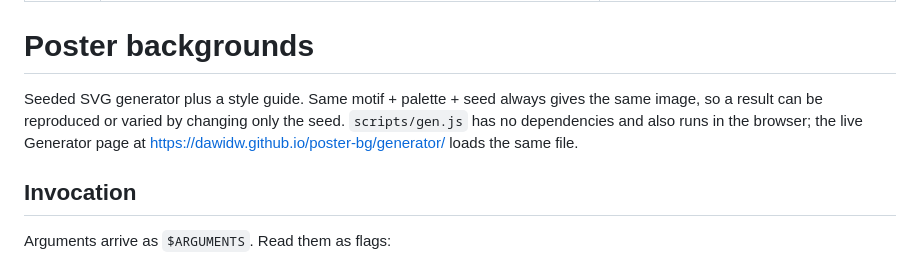
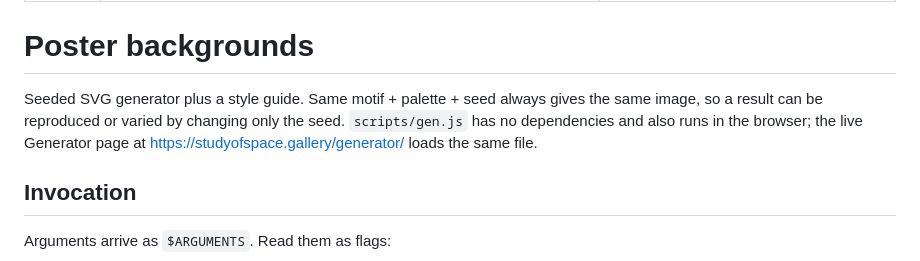
Before and after one commit to dawidw/poster-bg, a Markdown page: poster-bg/SKILL.md, the part around the change. Drawn GitHub-style.

Commit message:
Point links to https://studyofspace.gallery/
Co-Authored-By: Claude Sonnet 5.5 <noreply@anthropic.com>

```diff
--- a/poster-bg/SKILL.md
+++ b/poster-bg/SKILL.md
@@ -6,7 +6,7 @@ argument-hint: "[--poster | --fangor | --ring | --dream] [--colors random] [--ci
 
 # Poster backgrounds
 
-Seeded SVG generator plus a style guide. Same motif + palette + seed always gives the same image, so a result can be reproduced or varied by changing only the seed. `scripts/gen.js` has no dependencies and also runs in the browser; the live Generator page at https://dawidw.github.io/poster-bg/generator/ loads the same file.
+Seeded SVG generator plus a style guide. Same motif + palette + seed always gives the same image, so a result can be reproduced or varied by changing only the seed. `scripts/gen.js` has no dependencies and also runs in the browser; the live Generator page at https://studyofspace.gallery/generator/ loads the same file.
 
 ## Invocation
 
```
Also changed, not shown: README.md (+3 -3 lines), docs/motif-research.md (+1 -1 lines).
